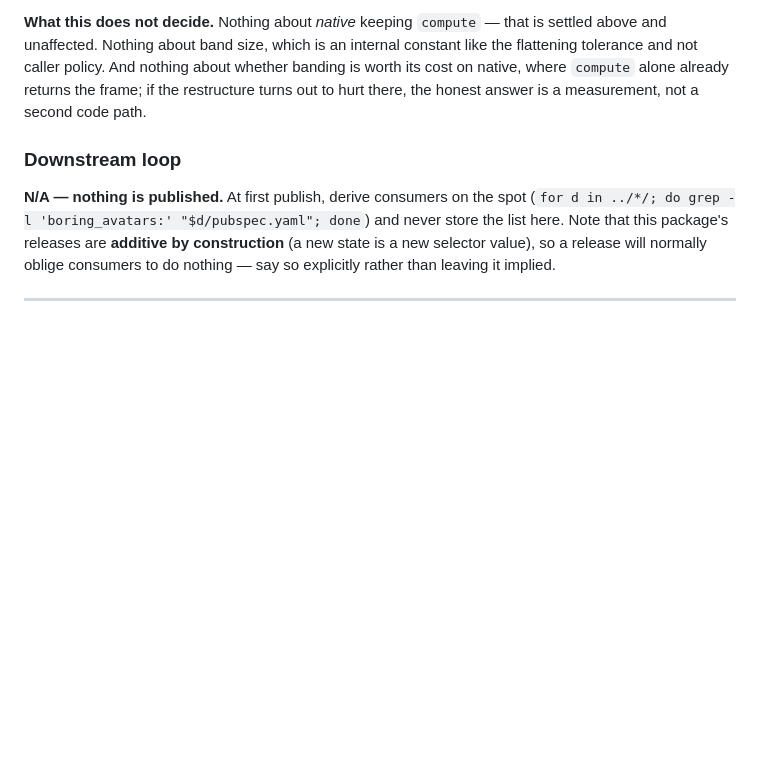
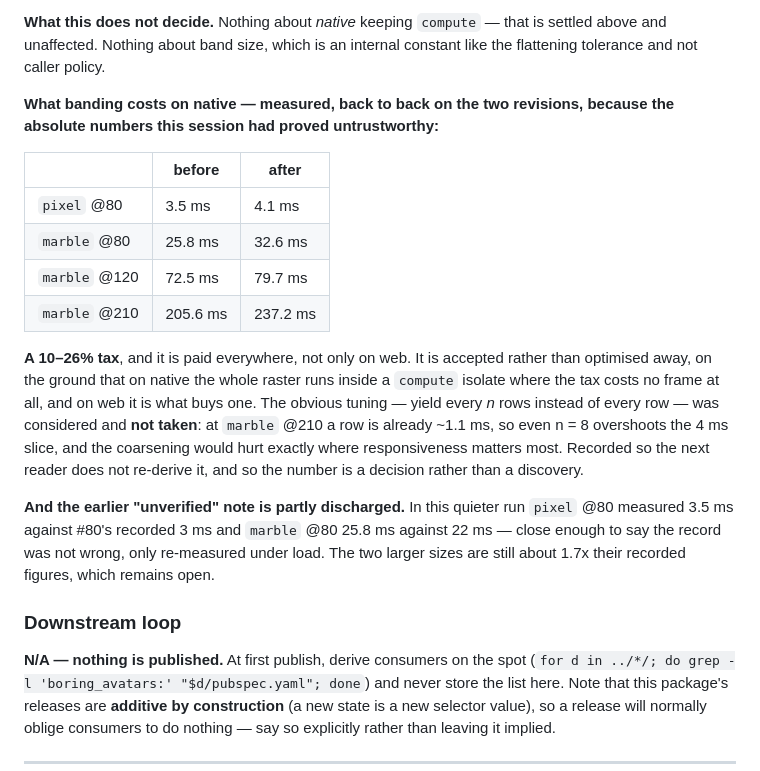
Before and after one commit to kihyun1998/boring_avatars, a Markdown page: docs/agents/theflow.md, the part around the change. Rendered like a GitHub page; blank space fills up the shorter version.

Commit message:
docs(raster): banding costs 10-26% on native, and that is a decision
The reversal entry said that if the restructure hurt native, the honest answer
was a measurement rather than a second code path. Measured, back to back on the
two revisions — the same technique that exonerated #58, and used again because
this session had already produced absolute numbers that contradicted themselves.

    pixel  @80    3.5 -> 4.1 ms
    marble @80   25.8 -> 32.6 ms
    marble @120  72.5 -> 79.7 ms
    marble @210 205.6 -> 237.2 ms

The tax is real and is paid on every platform. It is **accepted**: on native the
raster runs inside a `compute` isolate, where the extra milliseconds cost no
frame at all, and on web the yields those milliseconds pay for are the entire
fix.

The obvious tuning — yield every n rows rather than every row — was considered
and **not taken**, with the arithmetic recorded so it is not re-derived: at
`marble` @210 a single row already costs about 1.1 ms, so even n = 8 overshoots
the 4 ms slice, and coarsening would give up responsiveness exactly where rows
are expensive enough to need it.

## The absolute-cost question is now half answered

This run was quiet enough to be worth something: `pixel` @80 came out at 3.5 ms
against the 3 ms #80 recorded, and `marble` @80 at 25.8 against 22. So the
recorded figures were not wrong — the earlier session was simply measuring under
its own web builds. The two larger sizes are still about 1.7x their recorded
values, and that part stays open rather than being waved through.

Refs #80

```diff
--- a/docs/agents/theflow.md
+++ b/docs/agents/theflow.md
@@ -1576,10 +1576,32 @@ this buys a completeness pass rather than reasoning its way out of one.
 
 **What this does not decide.** Nothing about *native* keeping `compute` — that
 is settled above and unaffected. Nothing about band size, which is an internal
-constant like the flattening tolerance and not caller policy. And nothing about
-whether banding is worth its cost on native, where `compute` alone already
-returns the frame; if the restructure turns out to hurt there, the honest answer
-is a measurement, not a second code path.
+constant like the flattening tolerance and not caller policy.
+
+**What banding costs on native — measured, back to back on the two revisions,
+because the absolute numbers this session had proved untrustworthy:**
+
+| | before | after |
+|---|---|---|
+| `pixel` @80 | 3.5 ms | 4.1 ms |
+| `marble` @80 | 25.8 ms | 32.6 ms |
+| `marble` @120 | 72.5 ms | 79.7 ms |
+| `marble` @210 | 205.6 ms | 237.2 ms |
+
+**A 10–26% tax**, and it is paid everywhere, not only on web. It is accepted
+rather than optimised away, on the ground that on native the whole raster runs
+inside a `compute` isolate where the tax costs no frame at all, and on web it is
+what buys one. The obvious tuning — yield every *n* rows instead of every row —
+was considered and **not taken**: at `marble` @210 a row is already ~1.1 ms, so
+even n = 8 overshoots the 4 ms slice, and the coarsening would hurt exactly
+where responsiveness matters most. Recorded so the next reader does not
+re-derive it, and so the number is a decision rather than a discovery.
+
+**And the earlier "unverified" note is partly discharged.** In this quieter run
+`pixel` @80 measured 3.5 ms against #80's recorded 3 ms and `marble` @80 25.8 ms
+against 22 ms — close enough to say the record was not wrong, only re-measured
+under load. The two larger sizes are still about 1.7x their recorded figures,
+which remains open.
 
 ### Downstream loop
 
```
